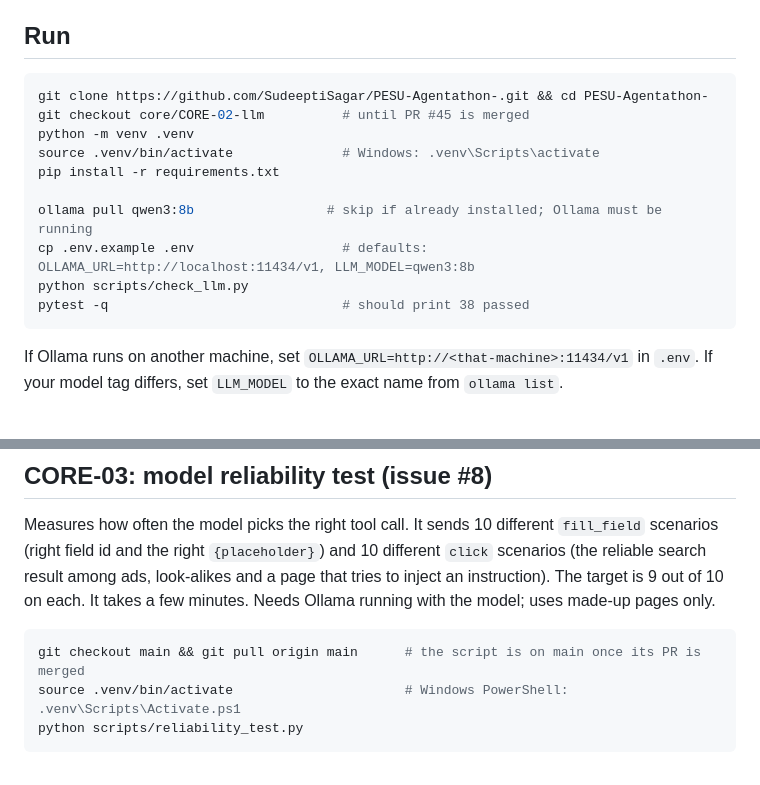
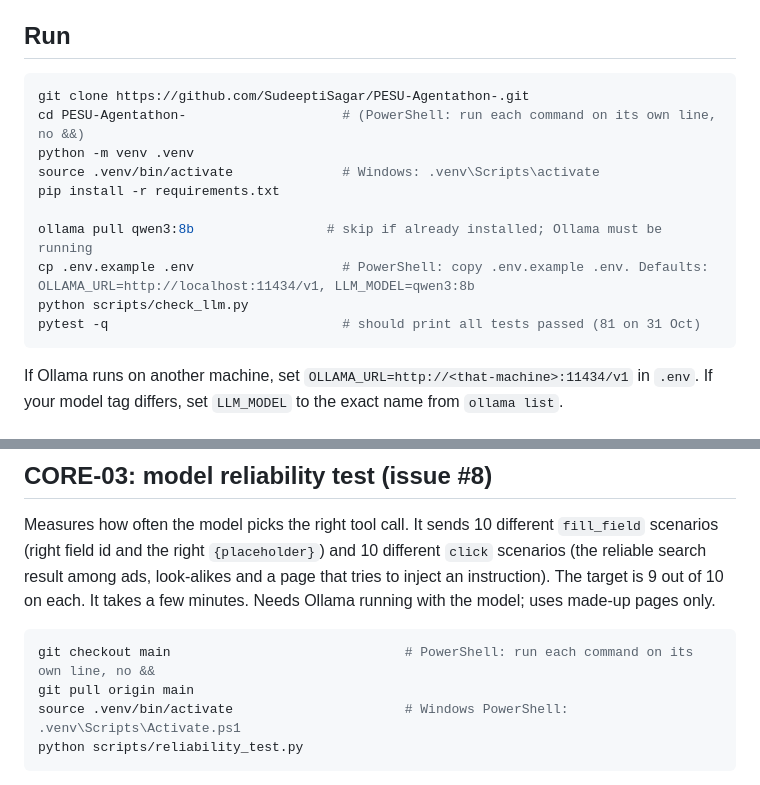
Before and after one commit to SudeeptiSagar/PESU-Agentathon-, a Markdown page: docs/OLLAMA_CHECK.md, 2 parts joined by grey strips. Drawn GitHub-style.

````diff
--- a/docs/OLLAMA_CHECK.md
+++ b/docs/OLLAMA_CHECK.md
@@ -6,16 +6,16 @@ It takes about 5 minutes. Nothing here uses profile data or secrets.
 ## Run
 
 ```bash
-git clone https://github.com/SudeeptiSagar/PESU-Agentathon-.git && cd PESU-Agentathon-
-git checkout core/CORE-02-llm          # until PR #45 is merged
+git clone https://github.com/SudeeptiSagar/PESU-Agentathon-.git
+cd PESU-Agentathon-                    # (PowerShell: run each command on its own line, no &&)
 python -m venv .venv
 source .venv/bin/activate              # Windows: .venv\Scripts\activate
 pip install -r requirements.txt
 
 ollama pull qwen3:8b                 # skip if already installed; Ollama must be running
-cp .env.example .env                   # defaults: OLLAMA_URL=http://localhost:11434/v1, LLM_MODEL=qwen3:8b
+cp .env.example .env                   # PowerShell: copy .env.example .env. Defaults: OLLAMA_URL=http://localhost:11434/v1, LLM_MODEL=qwen3:8b
 python scripts/check_llm.py
-pytest -q                              # should print 38 passed
+pytest -q                              # should print all tests passed (81 on 31 Oct)
 ```
 
 If Ollama runs on another machine, set `OLLAMA_URL=http://<that-machine>:11434/v1` in `.env`.
@@ -51,7 +51,8 @@ search result among ads, look-alikes and a page that tries to inject an instruct
 only.
 
 ```bash
-git checkout main && git pull origin main      # the script is on main once its PR is merged
+git checkout main                              # PowerShell: run each command on its own line, no &&
+git pull origin main
 source .venv/bin/activate                      # Windows PowerShell: .venv\Scripts\Activate.ps1
 python scripts/reliability_test.py
 ```
````
Also changed, not shown: HANDOFF.md (+9 -10 lines), docs/LLM_RELIABILITY.md (added, +19 -0 lines).
